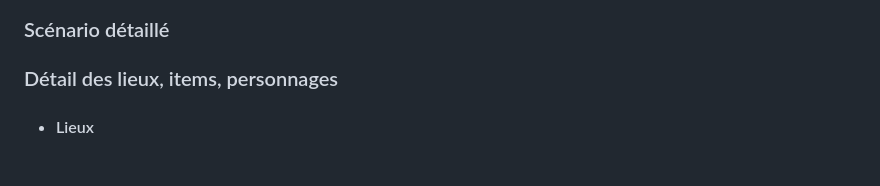
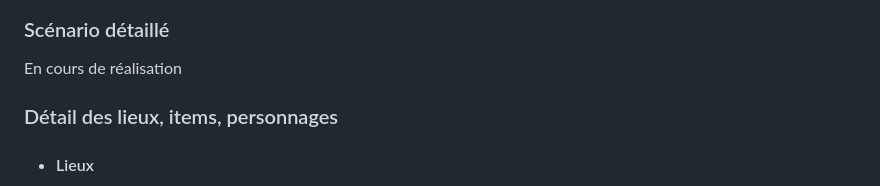
Before and after one commit to Zykhi/Zuul, a Markdown page: rapport.md, the part around the change printed below. Drawn GitHub-style; blank space fills up the shorter version.

```diff
--- a/rapport.md
+++ b/rapport.md
@@ -39,4 +47,6 @@ Edward se retrouve bloqué dans un dongeon après s'être caché pendant une bat
 ### Scénario détaillé
+
+En cours de réalisation
 
 ### Détail des lieux, items, personnages
 
```
Also changed, not shown: other parts of rapport.md (+9 -1 lines), plan.png (added).
